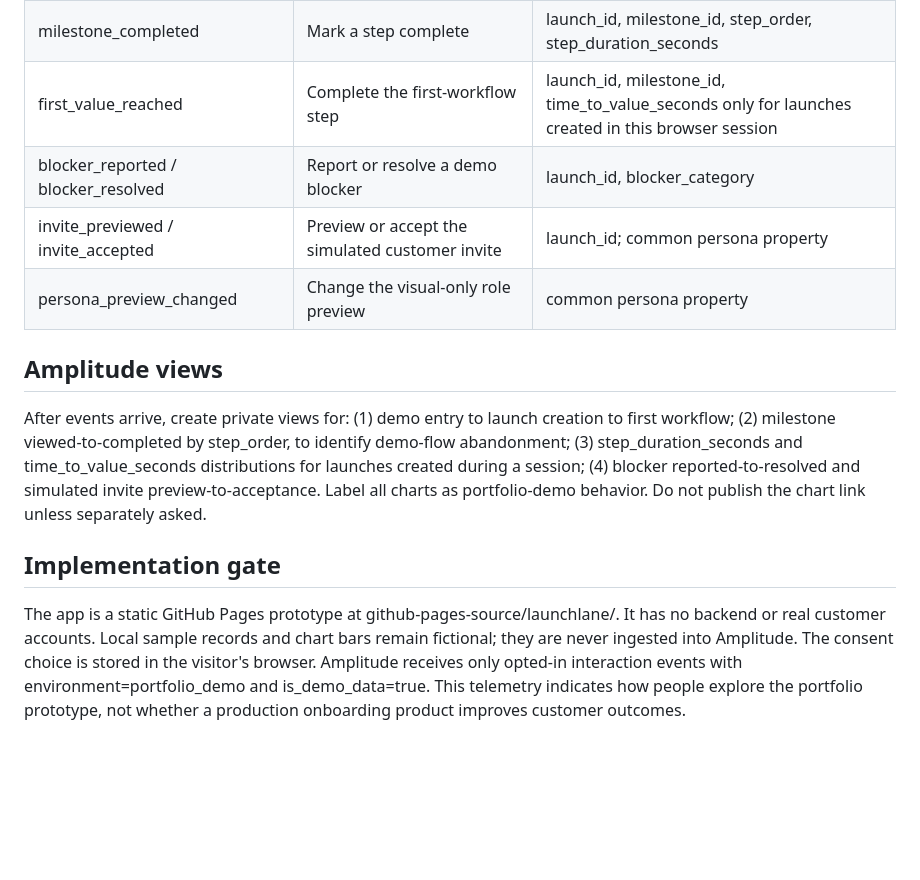
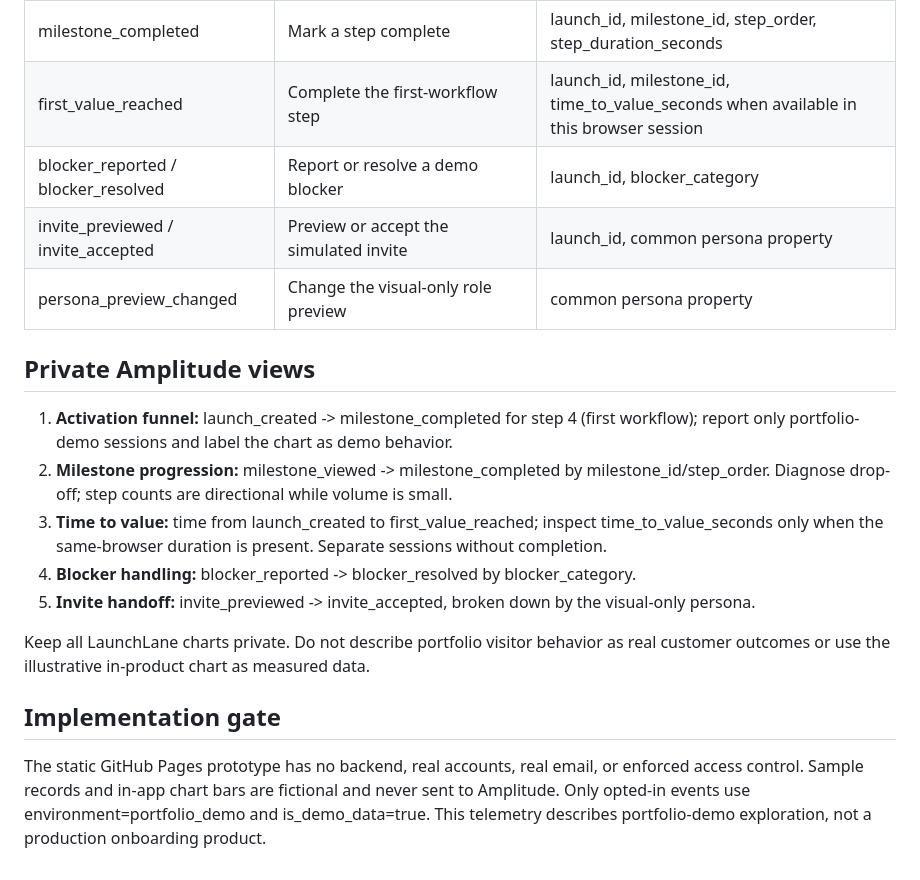
Before and after one commit to manishsunkapur/manishsunkapur.github.io, a Markdown page: launchlane/analytics-plan.md, the part around one of its changes. Drawn GitHub-style; blank space fills up the shorter version.

```diff
--- a/launchlane/analytics-plan.md
+++ b/launchlane/analytics-plan.md
@@ -41,13 +39,17 @@ Common properties: environment=portfolio_demo, is_demo_data=true, persona=implem
 | milestone_completed | Mark a step complete | launch_id, milestone_id, step_order, step_duration_seconds |
-| first_value_reached | Complete the first-workflow step | launch_id, milestone_id, time_to_value_seconds only for launches created in this browser session |
+| first_value_reached | Complete the first-workflow step | launch_id, milestone_id, time_to_value_seconds when available in this browser session |
 | blocker_reported / blocker_resolved | Report or resolve a demo blocker | launch_id, blocker_category |
-| invite_previewed / invite_accepted | Preview or accept the simulated customer invite | launch_id; common persona property |
+| invite_previewed / invite_accepted | Preview or accept the simulated invite | launch_id, common persona property |
 | persona_preview_changed | Change the visual-only role preview | common persona property |
 
-## Amplitude views
+## Private Amplitude views
+1. **Activation funnel:** launch_created -> milestone_completed for step 4 (first workflow); report only portfolio-demo sessions and label the chart as demo behavior.
+2. **Milestone progression:** milestone_viewed -> milestone_completed by milestone_id/step_order. Diagnose drop-off; step counts are directional while volume is small.
+3. **Time to value:** time from launch_created to first_value_reached; inspect time_to_value_seconds only when the same-browser duration is present. Separate sessions without completion.
+4. **Blocker handling:** blocker_reported -> blocker_resolved by blocker_category.
+5. **Invite handoff:** invite_previewed -> invite_accepted, broken down by the visual-only persona.
 
-After events arrive, create private views for: (1) demo entry to launch creation to first workflow; (2) milestone viewed-to-completed by step_order, to identify demo-flow abandonment; (3) step_duration_seconds and time_to_value_seconds distributions for launches created during a session; (4) blocker reported-to-resolved and simulated invite preview-to-acceptance. Label all charts as portfolio-demo behavior. Do not publish the chart link unless separately asked.
+Keep all LaunchLane charts private. Do not describe portfolio visitor behavior as real customer outcomes or use the illustrative in-product chart as measured data.
 
 ## Implementation gate
-
-The app is a static GitHub Pages prototype at github-pages-source/launchlane/. It has no backend or real customer accounts. Local sample records and chart bars remain fictional; they are never ingested into Amplitude. The consent choice is stored in the visitor's browser. Amplitude receives only opted-in interaction events with environment=portfolio_demo and is_demo_data=true. This telemetry indicates how people explore the portfolio prototype, not whether a production onboarding product improves customer outcomes.
+The static GitHub Pages prototype has no backend, real accounts, real email, or enforced access control. Sample records and in-app chart bars are fictional and never sent to Amplitude. Only opted-in events use environment=portfolio_demo and is_demo_data=true. This telemetry describes portfolio-demo exploration, not a production onboarding product.
```
Also changed, not shown: other parts of launchlane/analytics-plan.md (+21 -23 lines).
